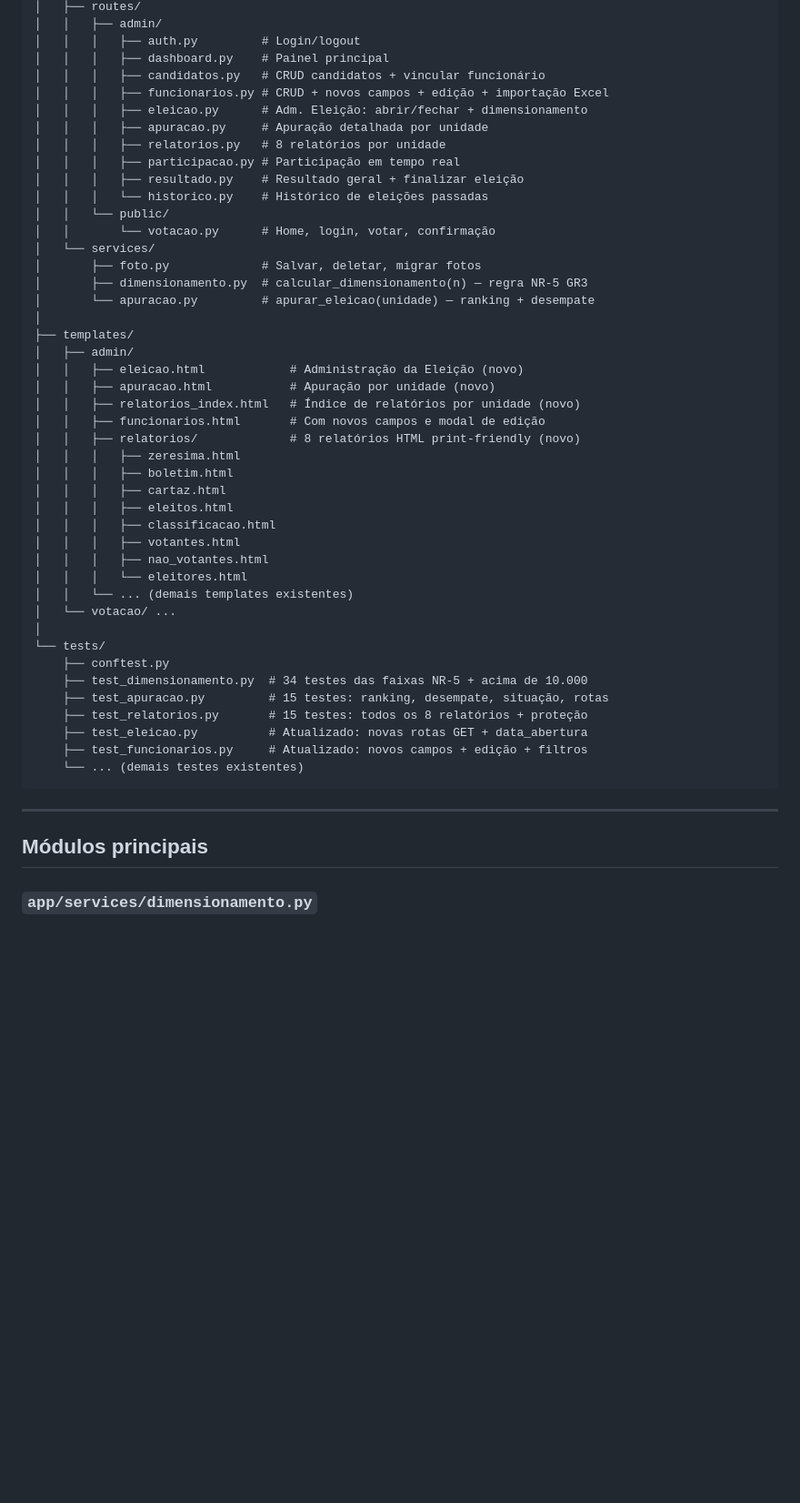
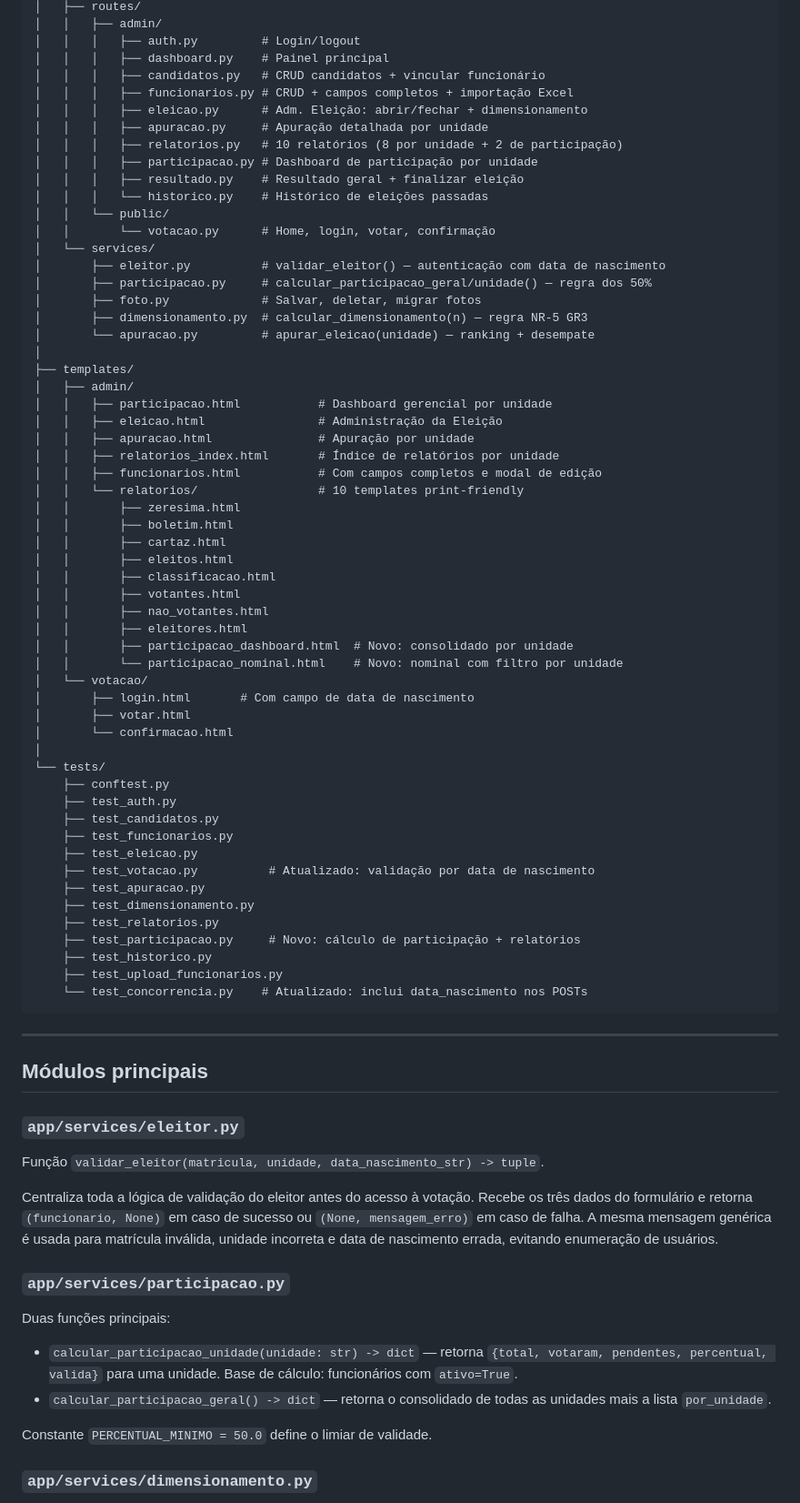
Before and after one commit to Kaiodrx/Projeto-Cipa-2026, a Markdown page: README.md, the part around one of its changes. Shown at 91% size. Drawn GitHub-style; blank space fills up the shorter version.

````diff
--- a/README.md
+++ b/README.md
@@ -231,51 +296,79 @@ Projeto-Cipa-2026/
 │   │   │   ├── auth.py         # Login/logout
 │   │   │   ├── dashboard.py    # Painel principal
 │   │   │   ├── candidatos.py   # CRUD candidatos + vincular funcionário
-│   │   │   ├── funcionarios.py # CRUD + novos campos + edição + importação Excel
+│   │   │   ├── funcionarios.py # CRUD + campos completos + importação Excel
 │   │   │   ├── eleicao.py      # Adm. Eleição: abrir/fechar + dimensionamento
 │   │   │   ├── apuracao.py     # Apuração detalhada por unidade
-│   │   │   ├── relatorios.py   # 8 relatórios por unidade
-│   │   │   ├── participacao.py # Participação em tempo real
+│   │   │   ├── relatorios.py   # 10 relatórios (8 por unidade + 2 de participação)
+│   │   │   ├── participacao.py # Dashboard de participação por unidade
 │   │   │   ├── resultado.py    # Resultado geral + finalizar eleição
 │   │   │   └── historico.py    # Histórico de eleições passadas
 │   │   └── public/
 │   │       └── votacao.py      # Home, login, votar, confirmação
 │   └── services/
+│       ├── eleitor.py          # validar_eleitor() — autenticação com data de nascimento
+│       ├── participacao.py     # calcular_participacao_geral/unidade() — regra dos 50%
 │       ├── foto.py             # Salvar, deletar, migrar fotos
 │       ├── dimensionamento.py  # calcular_dimensionamento(n) — regra NR-5 GR3
 │       └── apuracao.py         # apurar_eleicao(unidade) — ranking + desempate
 │
 ├── templates/
 │   ├── admin/
-│   │   ├── eleicao.html            # Administração da Eleição (novo)
-│   │   ├── apuracao.html           # Apuração por unidade (novo)
-│   │   ├── relatorios_index.html   # Índice de relatórios por unidade (novo)
-│   │   ├── funcionarios.html       # Com novos campos e modal de edição
-│   │   ├── relatorios/             # 8 relatórios HTML print-friendly (novo)
-│   │   │   ├── zeresima.html
-│   │   │   ├── boletim.html
-│   │   │   ├── cartaz.html
-│   │   │   ├── eleitos.html
-│   │   │   ├── classificacao.html
-│   │   │   ├── votantes.html
-│   │   │   ├── nao_votantes.html
-│   │   │   └── eleitores.html
-│   │   └── ... (demais templates existentes)
-│   └── votacao/ ...
+│   │   ├── participacao.html           # Dashboard gerencial por unidade
+│   │   ├── eleicao.html                # Administração da Eleição
+│   │   ├── apuracao.html               # Apuração por unidade
+│   │   ├── relatorios_index.html       # Índice de relatórios por unidade
+│   │   ├── funcionarios.html           # Com campos completos e modal de edição
+│   │   └── relatorios/                 # 10 templates print-friendly
+│   │       ├── zeresima.html
+│   │       ├── boletim.html
+│   │       ├── cartaz.html
+│   │       ├── eleitos.html
+│   │       ├── classificacao.html
+│   │       ├── votantes.html
+│   │       ├── nao_votantes.html
+│   │       ├── eleitores.html
+│   │       ├── participacao_dashboard.html  # Novo: consolidado por unidade
+│   │       └── participacao_nominal.html    # Novo: nominal com filtro por unidade
+│   └── votacao/
+│       ├── login.html       # Com campo de data de nascimento
+│       ├── votar.html
+│       └── confirmacao.html
 │
 └── tests/
     ├── conftest.py
-    ├── test_dimensionamento.py  # 34 testes das faixas NR-5 + acima de 10.000
-    ├── test_apuracao.py         # 15 testes: ranking, desempate, situação, rotas
-    ├── test_relatorios.py       # 15 testes: todos os 8 relatórios + proteção
-    ├── test_eleicao.py          # Atualizado: novas rotas GET + data_abertura
-    ├── test_funcionarios.py     # Atualizado: novos campos + edição + filtros
-    └── ... (demais testes existentes)
+    ├── test_auth.py
+    ├── test_candidatos.py
+    ├── test_funcionarios.py
+    ├── test_eleicao.py
+    ├── test_votacao.py          # Atualizado: validação por data de nascimento
+    ├── test_apuracao.py
+    ├── test_dimensionamento.py
+    ├── test_relatorios.py
+    ├── test_participacao.py     # Novo: cálculo de participação + relatórios
+    ├── test_historico.py
+    ├── test_upload_funcionarios.py
+    └── test_concorrencia.py    # Atualizado: inclui data_nascimento nos POSTs
 ```
 
 ---
 
 ## Módulos principais
+
+### `app/services/eleitor.py`
+
+Função `validar_eleitor(matricula, unidade, data_nascimento_str) -> tuple`.
+
+Centraliza toda a lógica de validação do eleitor antes do acesso à votação. Recebe os três dados do formulário e retorna `(funcionario, None)` em caso de sucesso ou `(None, mensagem_erro)` em caso de falha. A mesma mensagem genérica é usada para matrícula inválida, unidade incorreta e data de nascimento errada, evitando enumeração de usuários.
+
+### `app/services/participacao.py`
+
+Duas funções principais:
+
+- `calcular_participacao_unidade(unidade: str) -> dict` — retorna `{total, votaram, pendentes, percentual, valida}` para uma unidade. Base de cálculo: funcionários com `ativo=True`.
+- `calcular_participacao_geral() -> dict` — retorna o consolidado de todas as unidades mais a lista `por_unidade`.
+
+Constante `PERCENTUAL_MINIMO = 50.0` define o limiar de validade.
 
 ### `app/services/dimensionamento.py`
 
````
Also changed, not shown: other parts of README.md (+95 -28 lines).
